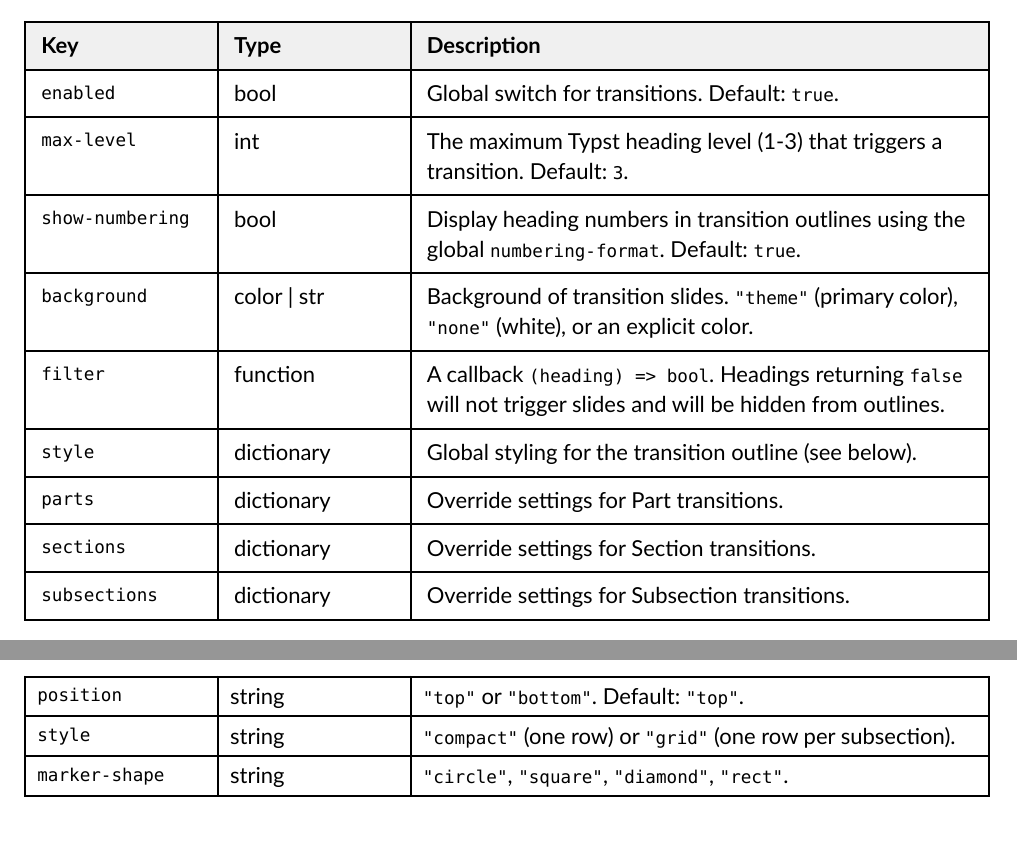
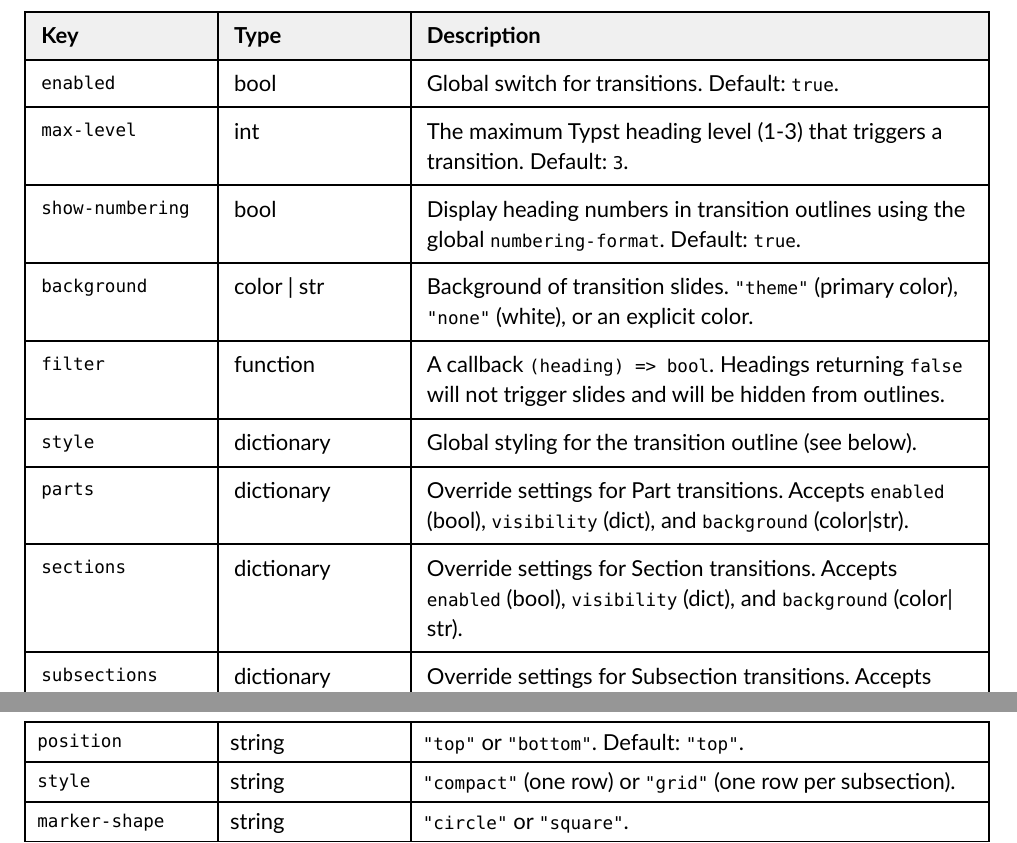
Before and after one commit to pacaunt/typst-presentate, a Typst document (assets/docs/themes-guide.typ): two parts of pages 3 and 4 of 6 before the commit and two parts of pages 3 and 5 of 6 after it, joined at a grey line, cut so that both start at the same text. The pictures show the PDF file assets/docs/themes-guide.pdf that the author committed with the source.

Commit message:
docs: clarify theme guide parameters
- Fixed supported marker shapes for Miniframes.
- Clarified sub-options for the transition engine.

```diff
--- a/assets/docs/themes-guide.typ
+++ b/assets/docs/themes-guide.typ
@@ -86,9 +86,9 @@ The `transitions` dictionary accepts the following keys:
   [`background`], [color | str], [Background of transition slides. `"theme"` (primary color), `"none"` (white), or an explicit color.],
   [`filter`], [function], [A callback `(heading) => bool`. Headings returning `false` will not trigger slides and will be hidden from outlines.],
   [`style`], [dictionary], [Global styling for the transition outline (see below).],
-  [`parts`], [dictionary], [Override settings for Part transitions.],
-  [`sections`], [dictionary], [Override settings for Section transitions.],
-  [`subsections`], [dictionary], [Override settings for Subsection transitions.],
+  [`parts`], [dictionary], [Override settings for Part transitions. Accepts `enabled` (bool), `visibility` (dict), and `background` (color|str).],
+  [`sections`], [dictionary], [Override settings for Section transitions. Accepts `enabled` (bool), `visibility` (dict), and `background` (color|str).],
+  [`subsections`], [dictionary], [Override settings for Subsection transitions. Accepts `enabled` (bool), `visibility` (dict), and `background` (color|str).],
 )
 
 == Transition Style
@@ -150,7 +150,7 @@ The `navigation` parameter is a dictionary containing:
   inset: 6pt,
   [`position`], [string], [`"top"` or `"bottom"`. Default: `"top"`.],
   [`style`], [string], [`"compact"` (one row) or `"grid"` (one row per subsection).],
-  [`marker-shape`], [string], [`"circle"`, `"square"`, `"diamond"`, `"rect"`.],
+  [`marker-shape`], [string], [`"circle"` or `"square"`.],
   [`marker-size`], [length], [Size of the dots. Default: `4pt`.],
   [`fill`], [color], [Color of the navigation bar block.],
   [`show-level1-titles`], [bool], [Show names of sections in the bar. Default: `true`.],
```
Also changed, not shown: assets/docs/themes-guide.pdf.
